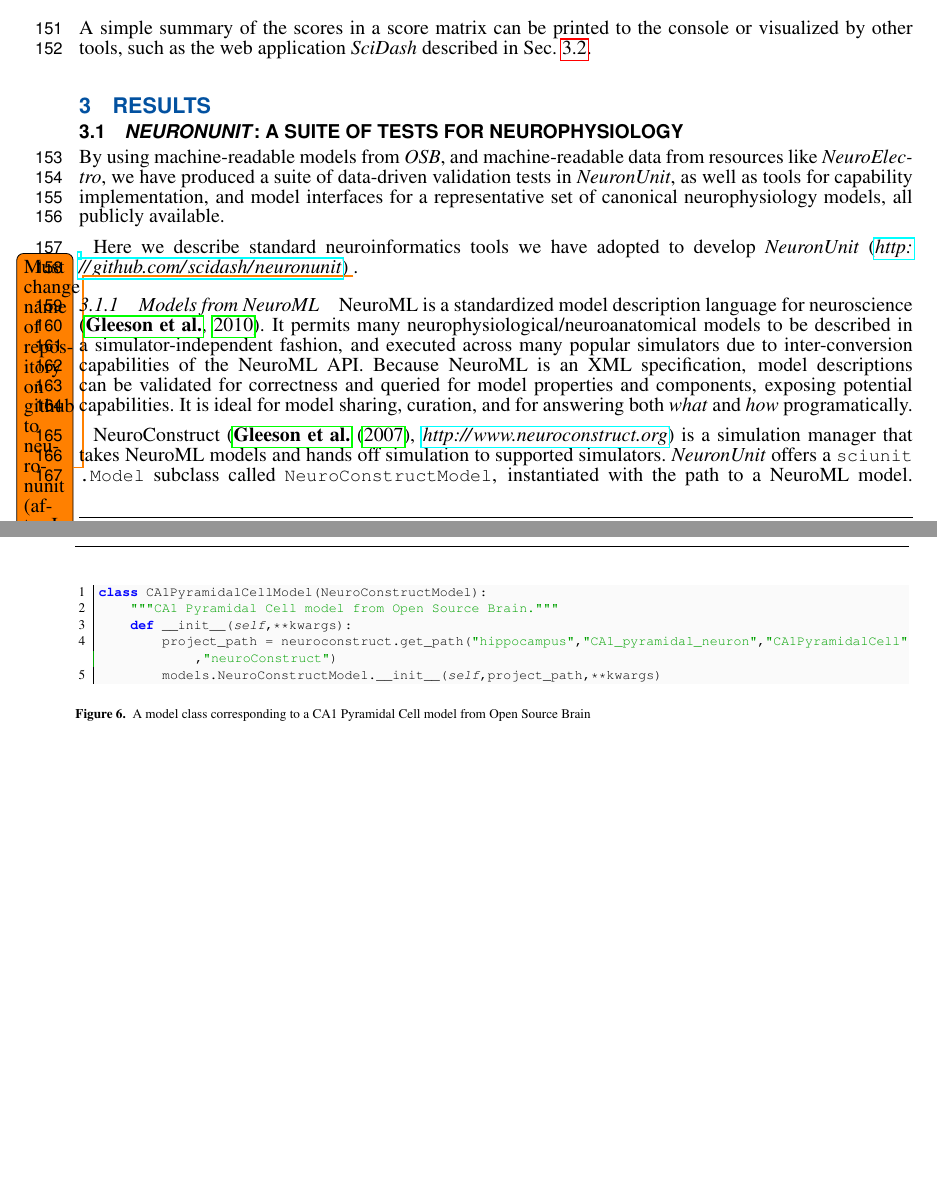
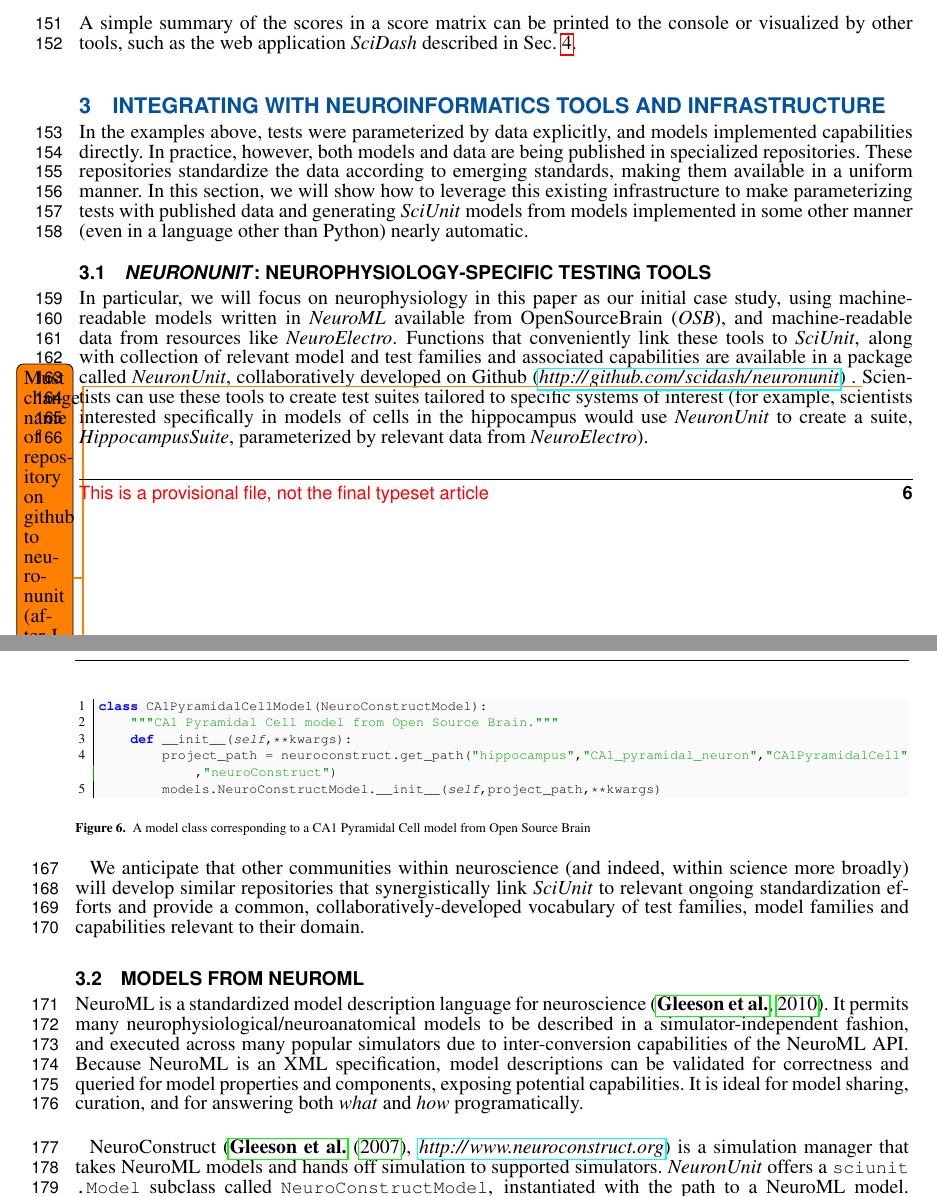
Before and after one commit to rgerkin/papers, a LaTeX document (NeurounitFrontiers/Paper.tex): two parts of pages 6 and 7 of 13, joined at a grey line, cut so that both start at the same text, the shorter picture padded with empty space. Compiled offline with pdfLaTeX.

Commit message:
Updated intro to sec 3

```diff
--- a/NeurounitFrontiers/Paper.tex
+++ b/NeurounitFrontiers/Paper.tex
@@ -331,15 +331,15 @@ CA1_matrix = CA1_suite.judge([CA1_linear_model_heuristic, CA1_linear_model_fit])
 A simple summary of the scores in a score matrix can be printed to the console or  visualized by other tools, such as the web application \textit{SciDash} described in Sec. \ref{sec:scidash}.
 
 % Section 3.
-\section{Results}
+\section{Integrating With Neuroinformatics Tools and Infrastructure}
+In the examples above, tests were parameterized by data explicitly, and models implemented capabilities directly. In practice, however, both models and data are being published in specialized repositories. These repositories standardize the data according to emerging standards, making them available in a uniform manner. In this section, we will show how to leverage this existing infrastructure to make parameterizing tests with published data and generating \textit{SciUnit} models from models implemented in some other manner (even in a language other than Python) nearly automatic.
 
-\subsection{\textit{NeuronUnit}: A Suite of Tests for Neurophysiology}\label{sec:neuronunit}
-By using machine-readable models from \textit{OSB}, and machine-readable data from resources like \textit{NeuroElectro}, we have produced a suite of data-driven validation tests in \textit{NeuronUnit}, as well as tools for capability implementation, and model interfaces for a representative set of canonical neurophysiology models, all publicly available.
+\subsection{\textit{NeuronUnit}: Neurophysiology-Specific Testing Tools}\label{sec:neuronunit}\label{sec:neuronunit_acitivities}
+In particular, we will focus on neurophysiology in this paper as our initial case study, using machine-readable models written in \textit{NeuroML} available from OpenSourceBrain (\textit{OSB}), and machine-readable data from resources like \textit{NeuroElectro}. Functions that conveniently link these tools to \textit{SciUnit}, along with collection of relevant model and test families and associated capabilities are available in a package called \textit{NeuronUnit}, collaboratively developed on Github (\url{http://github.com/scidash/neuronunit}) \todo{Must change name of repository on github to neuronunit (after I am sure grant has been reviewed)}. \todo{Sentence about how great github is for collaboratively doing things, particularly in science?} Scientists can use these tools to create test suites tailored to specific systems of interest (for example, scientists interested specifically in models of cells in the hippocampus would use \textit{NeuronUnit} to create a suite, \textit{HippocampusSuite}, parameterized by relevant data from \textit{NeuroElectro}).
 
-\label{sec:neuronunit_acitivities}
-Here we describe standard neuroinformatics tools we have adopted to develop \textit{NeuronUnit} (\url{http://github.com/scidash/neuronunit}) \todo{Must change name of repository on github to neuronunit (after I am sure grant has been reviewed)}.
+We anticipate that other communities within neuroscience (and indeed, within science more broadly) will develop similar repositories that synergistically link \textit{SciUnit} to relevant ongoing standardization efforts and provide a common, collaboratively-developed vocabulary of test families, model families and capabilities relevant to their domain.
 
-\subsubsection{Models from NeuroML}\label{sec:neuroml_models}
+\subsection{Models from NeuroML}\label{sec:neuroml_models}
 NeuroML is a standardized model description language for neuroscience \citep{gleeson_neuroml:_2010}.
 It permits many neurophysiological/neuroanatomical models to be described in a simulator-independent fashion, and executed across many popular simulators due to inter-conversion capabilities of the NeuroML API.
 Because NeuroML is an XML specification, model descriptions can be validated for correctness and queried for model properties and components, exposing potential capabilities.
```
Also changed, not shown: NeurounitFrontiers/Paper.tex (6 more changed lines).
